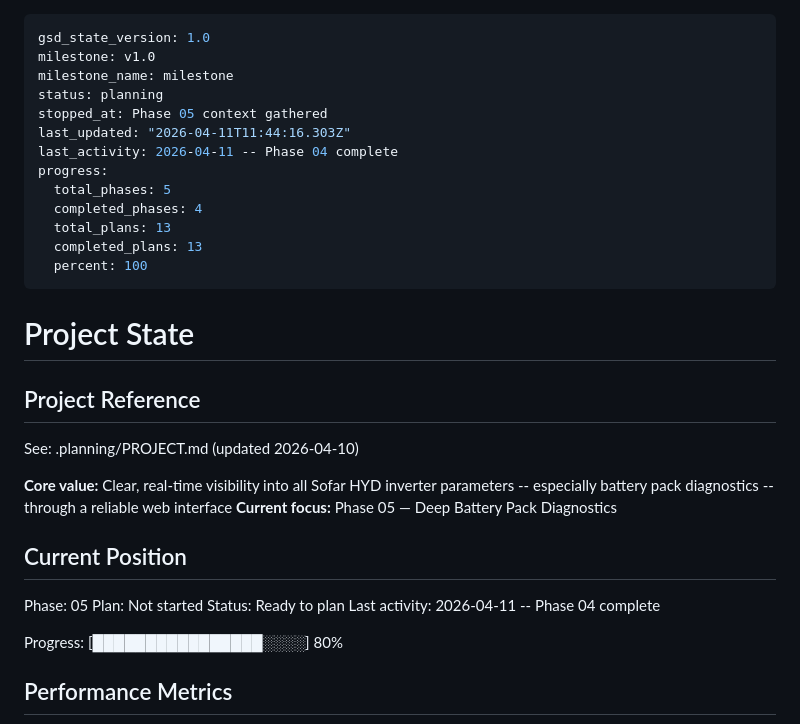
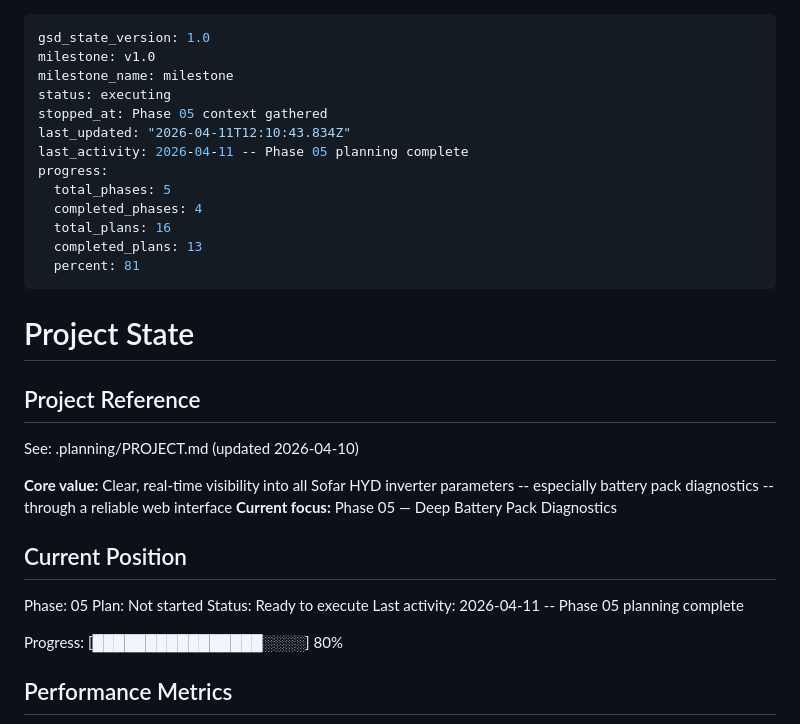
Before and after one commit to egeek-tech/sofar-HYD-diag, a Markdown page: .planning/STATE.md, the part around the change. Rendered like a GitHub page.

Commit message:
docs(state): phase 05 planning complete

```diff
--- a/.planning/STATE.md
+++ b/.planning/STATE.md
@@ -2,16 +2,16 @@
 gsd_state_version: 1.0
 milestone: v1.0
 milestone_name: milestone
-status: planning
+status: executing
 stopped_at: Phase 05 context gathered
-last_updated: "2026-04-11T11:44:16.303Z"
-last_activity: 2026-04-11 -- Phase 04 complete
+last_updated: "2026-04-11T12:10:43.834Z"
+last_activity: 2026-04-11 -- Phase 05 planning complete
 progress:
   total_phases: 5
   completed_phases: 4
-  total_plans: 13
+  total_plans: 16
   completed_plans: 13
-  percent: 100
+  percent: 81
 ---
 
 # Project State
@@ -27,8 +27,8 @@ See: .planning/PROJECT.md (updated 2026-04-10)
 
 Phase: 05
 Plan: Not started
-Status: Ready to plan
-Last activity: 2026-04-11 -- Phase 04 complete
+Status: Ready to execute
+Last activity: 2026-04-11 -- Phase 05 planning complete
 
 Progress: [████████████████░░░░] 80%
 
```
